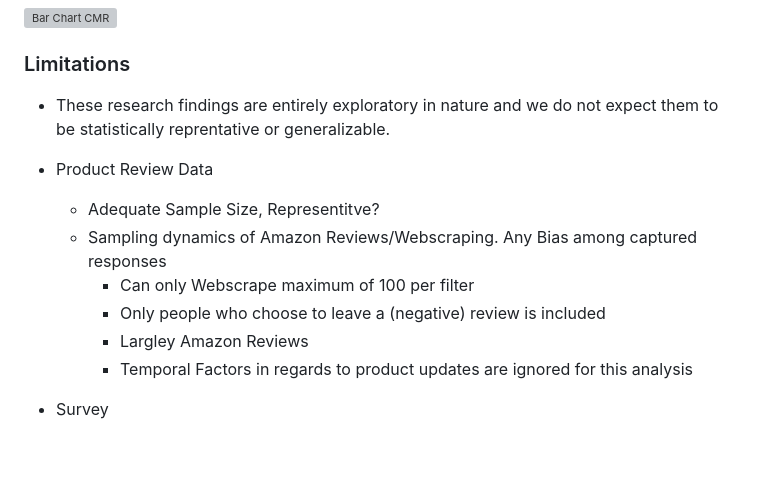
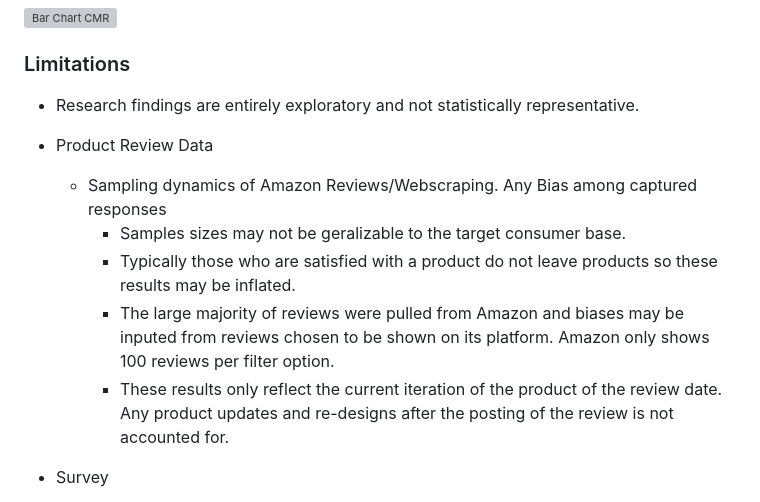
Before and after one commit to sufiyan-syed0921/market-validation-fsy, a Markdown page: README.md, the part around one of its changes. Drawn GitHub-style; blank space fills up the shorter version; grey boxes are pictures that could not be loaded.

```diff
--- a/README.md
+++ b/README.md
@@ -67,14 +67,13 @@ For more detailed information on the analysis plan and data processing, please r
 
 ### Limitations
 
-- These research findings are entirely exploratory in nature and we do not expect them to be statistically reprentative or generalizable.
+- Research findings are entirely exploratory and not statistically representative.
 
 - Product Review Data
-  - Adequate Sample Size, Representitve?
   - Sampling dynamics of Amazon Reviews/Webscraping. Any Bias among captured responses
-    - Can only Webscrape maximum of 100 per filter
-    - Only people who choose to leave a (negative) review is included
-    - Largley Amazon Reviews
-    - Temporal Factors in regards to product updates are ignored for this analysis
+    - Samples sizes may not be geralizable to the target consumer base.
+    - Typically those who are satisfied with a product do not leave products so these results may be inflated.
+    - The large majority of reviews were pulled from Amazon and biases may be inputed from reviews chosen to be shown on its platform. Amazon only shows 100 reviews per filter option.
+    - These results only reflect the current iteration of the product of the review date. Any product updates and re-designs after the posting of the review is not accounted for.
 
 - Survey
```
Also changed, not shown: other parts of README.md (+7 -8 lines).
